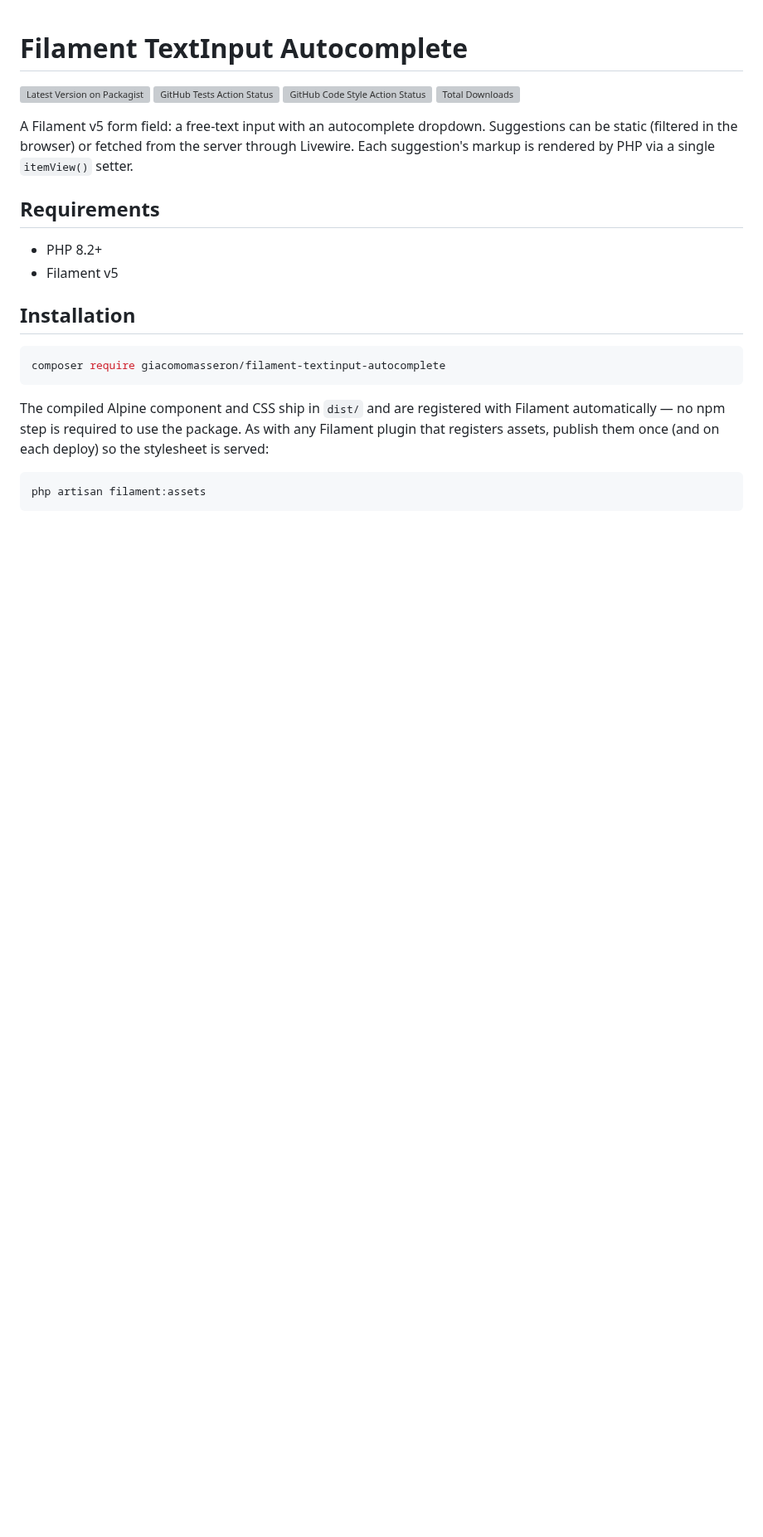
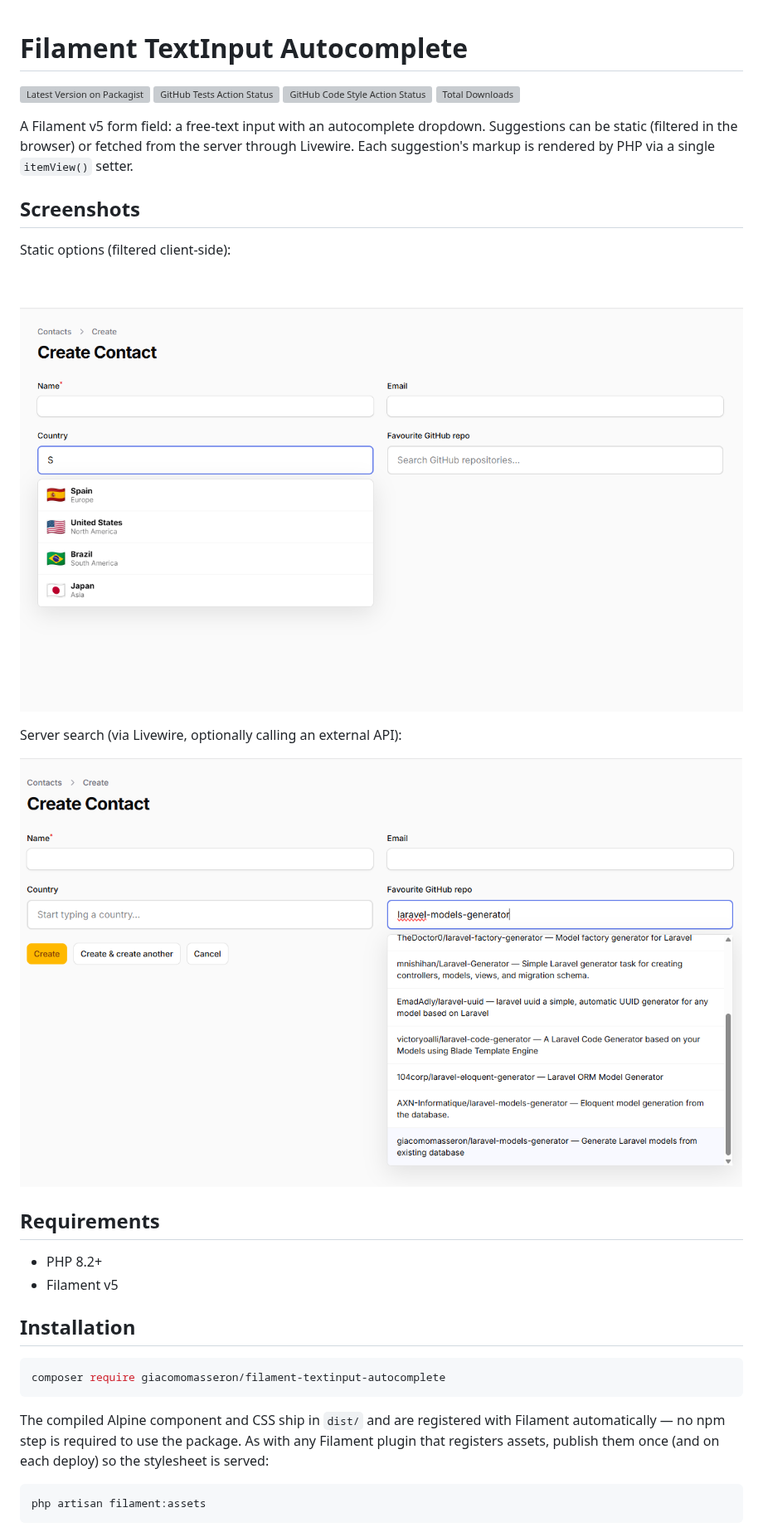
Before and after one commit to giacomomasseron/filament-textinput-autocomplete, a Markdown page: README.md, the part around the change. Shown at 83% size. GitHub-like rendering; pictures changed too: screenshots/screen_apis.png (added), screenshots/screen_static.png (added); blank space fills up the shorter version; grey boxes are pictures that could not be loaded.

Commit message:
chore: add keywords, LICENSE, README screenshots; untrack examples/
Co-Authored-By: Claude Opus 4.8 <noreply@anthropic.com>

```diff
--- a/README.md
+++ b/README.md
@@ -8,6 +8,16 @@
 A Filament v5 form field: a free-text input with an autocomplete dropdown. Suggestions can be
 static (filtered in the browser) or fetched from the server through Livewire. Each suggestion's
 markup is rendered by PHP via a single `itemView()` setter.
+
+## Screenshots
+
+Static options (filtered client-side):
+
+![Static autocomplete](screenshots/screen_static.png)
+
+Server search (via Livewire, optionally calling an external API):
+
+![Server-search autocomplete](screenshots/screen_apis.png)
 
 ## Requirements
 
```
Also changed, not shown: 5 other files.
